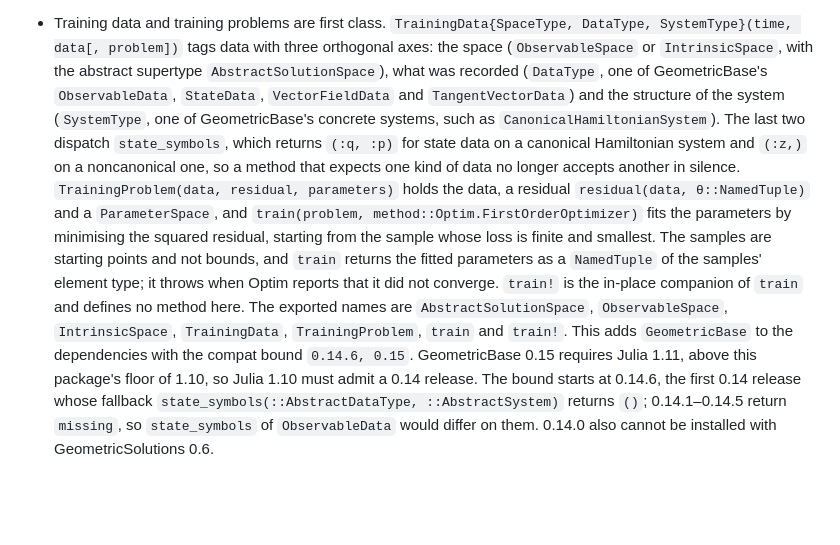
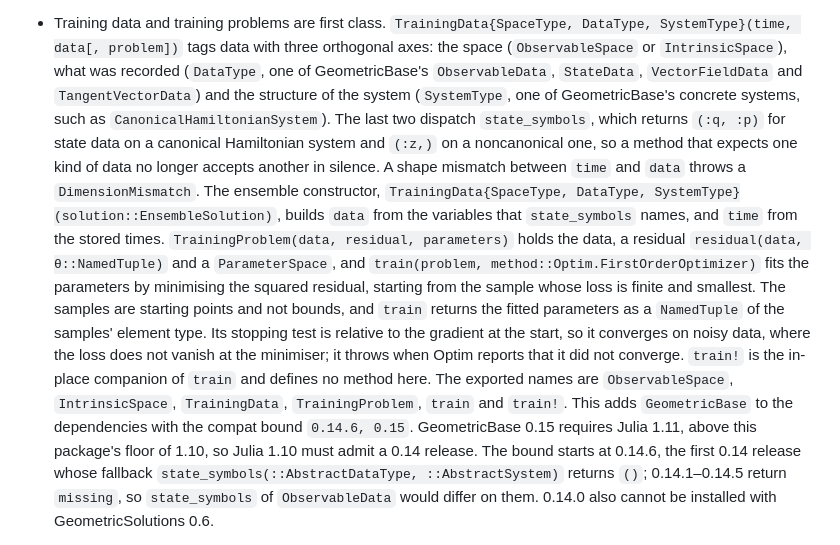
Before and after one commit to JuliaRCM/ReducedComplexityModeling.jl, a Markdown page: CHANGELOG.md, the part around the change. GitHub-like rendering; blank space fills up the shorter version.

```diff
--- a/CHANGELOG.md
+++ b/CHANGELOG.md
@@ -35,21 +35,24 @@ written.
 
 - Training data and training problems are first class. `TrainingData{SpaceType, DataType,
   SystemType}(time, data[, problem])` tags data with three orthogonal axes: the space
-  (`ObservableSpace` or `IntrinsicSpace`, with the abstract supertype `AbstractSolutionSpace`),
-  what was recorded (`DataType`, one of GeometricBase's `ObservableData`, `StateData`,
-  `VectorFieldData` and `TangentVectorData`) and the structure of the system (`SystemType`, one of
-  GeometricBase's concrete systems, such as `CanonicalHamiltonianSystem`). The last two dispatch
-  `state_symbols`, which returns `(:q, :p)` for state data on a canonical Hamiltonian system and
-  `(:z,)` on a noncanonical one, so a method that expects one kind of data no longer accepts
-  another in silence. `TrainingProblem(data, residual, parameters)` holds the data, a residual
-  `residual(data, θ::NamedTuple)` and a `ParameterSpace`, and
-  `train(problem, method::Optim.FirstOrderOptimizer)` fits the parameters by minimising the
-  squared residual, starting from the sample whose loss is finite and smallest. The samples are
-  starting points and not bounds, and `train` returns the fitted parameters as a `NamedTuple` of
-  the samples' element type; it throws when Optim reports that it did not converge. `train!` is
-  the in-place companion of `train` and defines no method here. The exported names are
-  `AbstractSolutionSpace`, `ObservableSpace`, `IntrinsicSpace`, `TrainingData`,
-  `TrainingProblem`, `train` and `train!`. This adds `GeometricBase` to the dependencies with the
+  (`ObservableSpace` or `IntrinsicSpace`), what was recorded (`DataType`, one of GeometricBase's
+  `ObservableData`, `StateData`, `VectorFieldData` and `TangentVectorData`) and the structure of the
+  system (`SystemType`, one of GeometricBase's concrete systems, such as
+  `CanonicalHamiltonianSystem`). The last two dispatch `state_symbols`, which returns `(:q, :p)` for
+  state data on a canonical Hamiltonian system and `(:z,)` on a noncanonical one, so a method that
+  expects one kind of data no longer accepts another in silence. A shape mismatch between `time` and
+  `data` throws a `DimensionMismatch`. The ensemble constructor, `TrainingData{SpaceType, DataType,
+  SystemType}(solution::EnsembleSolution)`, builds `data` from the variables that `state_symbols`
+  names, and `time` from the stored times. `TrainingProblem(data, residual, parameters)` holds the
+  data, a residual `residual(data, θ::NamedTuple)` and a `ParameterSpace`, and
+  `train(problem, method::Optim.FirstOrderOptimizer)` fits the parameters by minimising the squared
+  residual, starting from the sample whose loss is finite and smallest. The samples are starting
+  points and not bounds, and `train` returns the fitted parameters as a `NamedTuple` of the samples'
+  element type. Its stopping test is relative to the gradient at the start, so it converges on noisy
+  data, where the loss does not vanish at the minimiser; it throws when Optim reports that it did not
+  converge. `train!` is the in-place companion of `train` and defines no method here. The exported
+  names are `ObservableSpace`, `IntrinsicSpace`, `TrainingData`, `TrainingProblem`, `train` and
+  `train!`. This adds `GeometricBase` to the dependencies with the
   compat bound `0.14.6, 0.15`. GeometricBase 0.15 requires Julia 1.11, above this package's floor
   of 1.10, so Julia 1.10 must admit a 0.14 release. The bound starts at 0.14.6, the first 0.14
   release whose fallback `state_symbols(::AbstractDataType, ::AbstractSystem)` returns `()`;
```
Also changed, not shown: KNOWN_ISSUES.md (+10 -45 lines).
